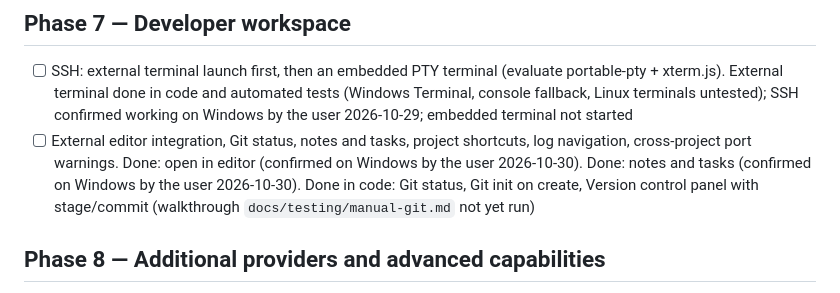
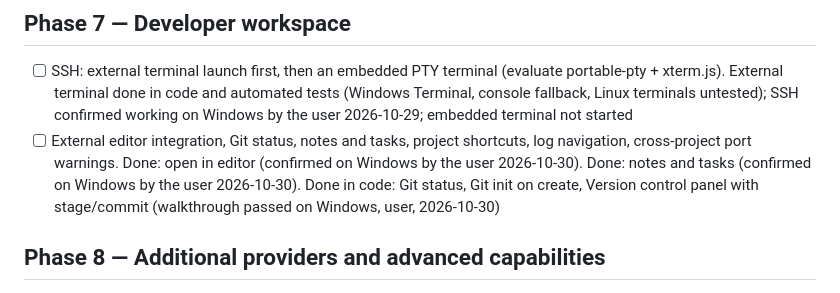
Before and after one commit to dulshan300/vagrant-studio, a Markdown page: docs/implementation-roadmap.md, the part around the change. Rendered like a GitHub page.

```diff
--- a/docs/implementation-roadmap.md
+++ b/docs/implementation-roadmap.md
@@ -79,7 +79,7 @@ Acceptance: app launches on target OSes; UI navigable; CI runs tests; no new war
 
 ## Phase 7 — Developer workspace
 - [ ] SSH: external terminal launch first, then an embedded PTY terminal (evaluate portable-pty + xterm.js). External terminal done in code and automated tests (Windows Terminal, console fallback, Linux terminals untested); SSH confirmed working on Windows by the user 2026-10-29; embedded terminal not started
-- [ ] External editor integration, Git status, notes and tasks, project shortcuts, log navigation, cross-project port warnings. Done: open in editor (confirmed on Windows by the user 2026-10-30). Done: notes and tasks (confirmed on Windows by the user 2026-10-30). Done in code: Git status, Git init on create, Version control panel with stage/commit (walkthrough `docs/testing/manual-git.md` not yet run)
+- [ ] External editor integration, Git status, notes and tasks, project shortcuts, log navigation, cross-project port warnings. Done: open in editor (confirmed on Windows by the user 2026-10-30). Done: notes and tasks (confirmed on Windows by the user 2026-10-30). Done in code: Git status, Git init on create, Version control panel with stage/commit (walkthrough passed on Windows, user, 2026-10-30)
 
 ## Phase 8 — Additional providers and advanced capabilities
 - [ ] Choose the next provider (libvirt on Fedora is the likely first); adapters, prerequisites, diagnostics, tests
```
Also changed, not shown: docs/implementation-status.md (+5 -5 lines).
